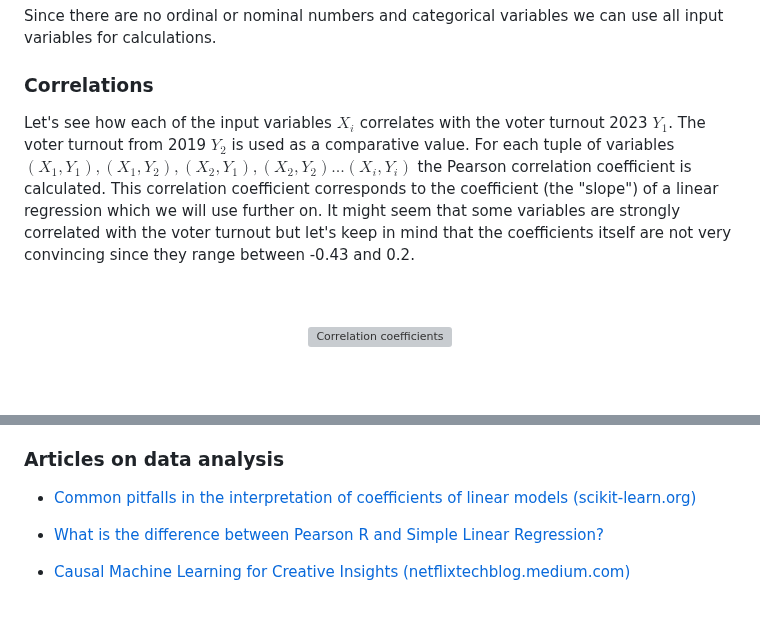
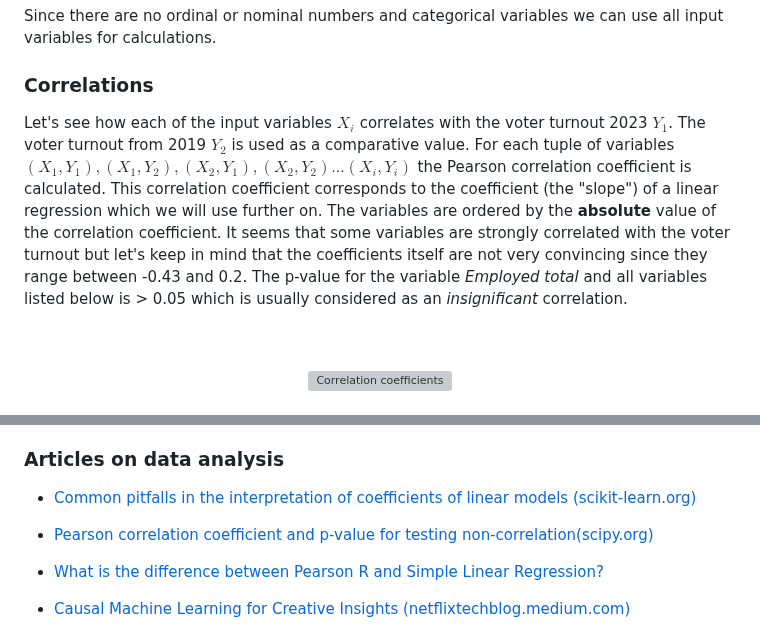
Before and after one commit to t4d-gmbh/voter-turnout-in-switzerland, a Markdown page: README.md, 2 parts joined by grey strips. GitHub-like rendering; blank space fills up the shorter version; grey boxes are pictures that could not be loaded.

```diff
--- a/README.md
+++ b/README.md
@@ -159,7 +159,7 @@ Since there are no ordinal or nominal numbers and categorical variables we can u
 
 ### Correlations
 
-Let's see how each of the input variables $`X_i`$ correlates with the voter turnout 2023 $`Y_1`$. The voter turnout from 2019  $`Y_2`$ is used as a comparative value. For each tuple of variables $`(X_1,Y_1), (X_1,Y_2),   (X_2,Y_1), (X_2,Y_2)... (X_i,Y_i)`$ the Pearson correlation coefficient is calculated. This correlation coefficient corresponds to the coefficient (the "slope") of a linear regression which we will use further on. It might seem that some variables are strongly correlated with the voter turnout but let's keep in mind that the coefficients itself are not very convincing since they range between -0.43 and 0.2.
+Let's see how each of the input variables $`X_i`$ correlates with the voter turnout 2023 $`Y_1`$. The voter turnout from 2019  $`Y_2`$ is used as a comparative value. For each tuple of variables $`(X_1,Y_1), (X_1,Y_2),   (X_2,Y_1), (X_2,Y_2)... (X_i,Y_i)`$ the Pearson correlation coefficient is calculated. This correlation coefficient corresponds to the coefficient (the "slope") of a linear regression which we will use further on. The variables are ordered by the **absolute** value of the correlation coefficient. It seems that some variables are strongly correlated with the voter turnout but let's keep in mind that the coefficients itself are not very convincing since they range between -0.43 and 0.2. The p-value for the variable *Employed total* and all variables listed below is > 0.05 which is usually considered as an *insignificant* correlation.
 
 <br>
 <br>
@@ -302,6 +302,8 @@ Today's tools make it easy to perform explorative data analysis and visualizatio
 
 - [Common pitfalls in the interpretation of coefficients of linear models (scikit-learn.org)](https://scikit-learn.org/stable/auto_examples/inspection/plot_linear_model_coefficient_interpretation.html)
 
+- [Pearson correlation coefficient and p-value for testing non-correlation(scipy.org)](https://docs.scipy.org/doc/scipy/reference/generated/scipy.stats.pearsonr.html)
+
 - [What is the difference between Pearson R and Simple Linear Regression?](https://sebastianraschka.com/faq/docs/pearson-r-vs-linear-regr.html)
 
 - [Causal Machine Learning for Creative Insights (netflixtechblog.medium.com)](https://netflixtechblog.medium.com/causal-machine-learning-for-creative-insights-4b0ce22a8a96)
```
